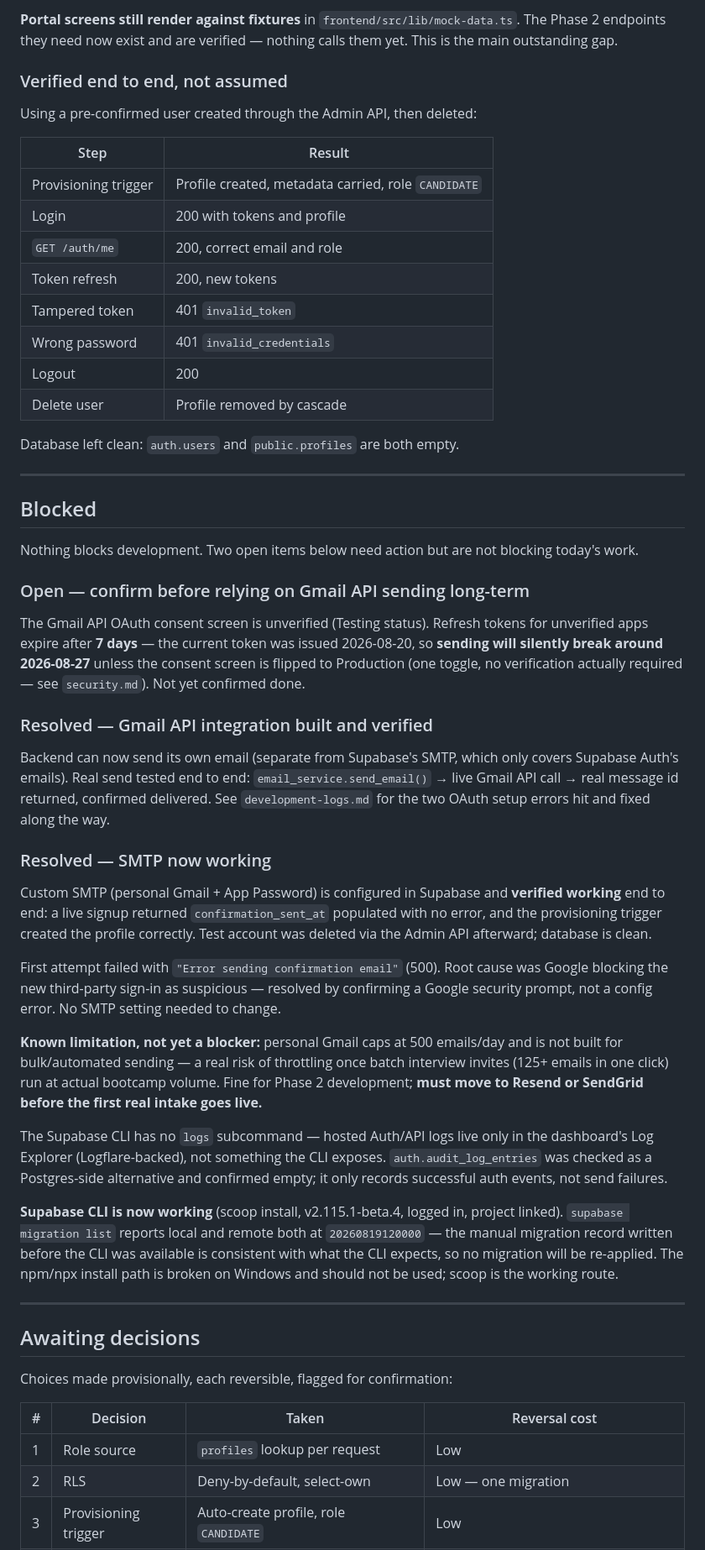
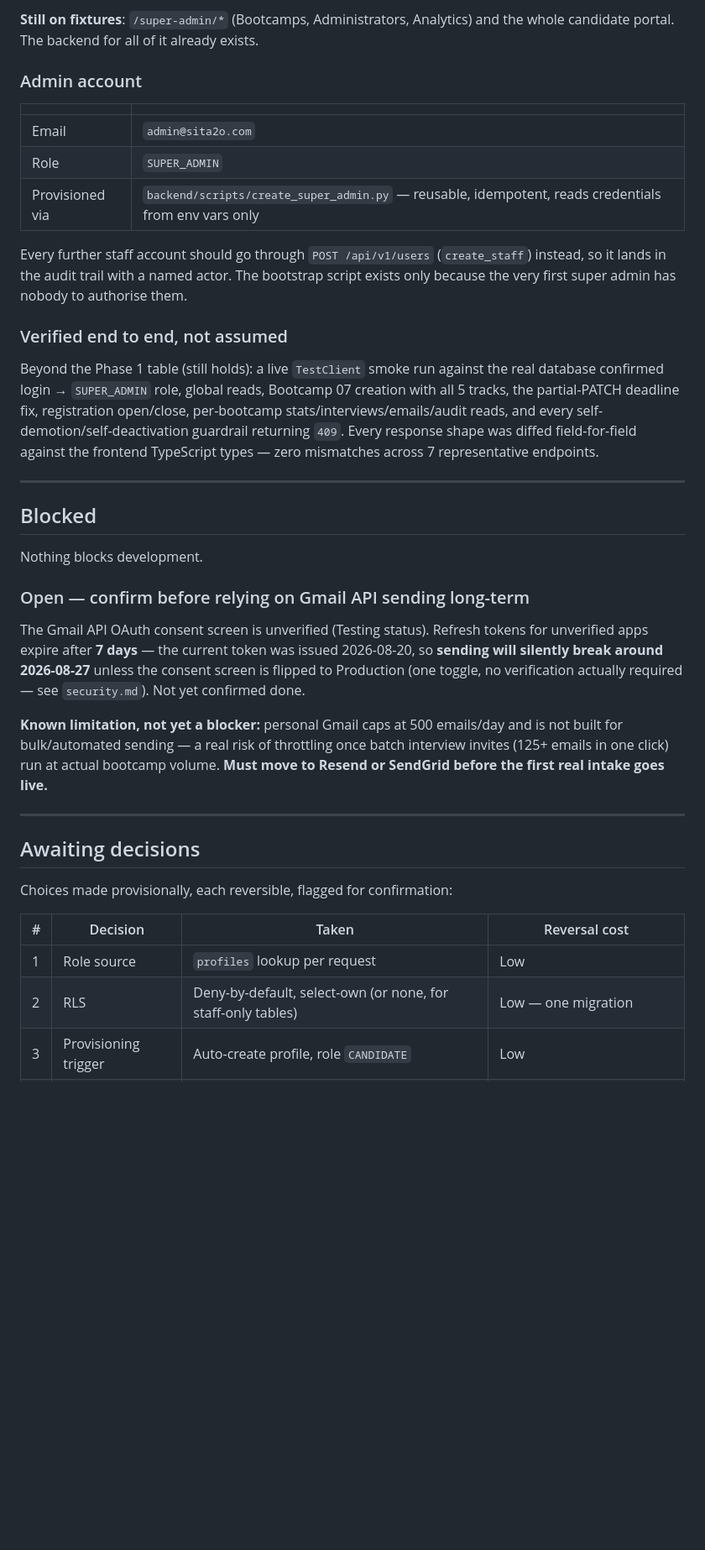
Before and after one commit to MuhammadWaqasAli2211/SIT-A2O, a Markdown page: docs/project-status.md, the part around one of its changes. Shown at 84% size. Rendered like a GitHub page; blank space fills up the shorter version.

Commit message:
docs: record admin portal, documents, and auth fixes

```diff
--- a/docs/project-status.md
+++ b/docs/project-status.md
@@ -113,31 +170,35 @@ Applied over the pooler connection rather than the CLI, and recorded in
 
-**Portal screens still render against fixtures** in
-`frontend/src/lib/mock-data.ts`. The Phase 2 endpoints they need now exist and
-are verified — nothing calls them yet. This is the main outstanding gap.
+**Still on fixtures**: `/super-admin/*` (Bootcamps, Administrators, Analytics)
+and the whole candidate portal. The backend for all of it already exists.
+
+### Admin account
+
+| | |
+|---|---|
+| Email | `admin@sita2o.com` |
+| Role | `SUPER_ADMIN` |
+| Provisioned via | `backend/scripts/create_super_admin.py` — reusable, idempotent, reads credentials from env vars only |
+
+Every further staff account should go through `POST /api/v1/users`
+(`create_staff`) instead, so it lands in the audit trail with a named actor.
+The bootstrap script exists only because the very first super admin has
+nobody to authorise them.
 
 ### Verified end to end, not assumed
 
-Using a pre-confirmed user created through the Admin API, then deleted:
-
-| Step | Result |
-|------|--------|
-| Provisioning trigger | Profile created, metadata carried, role `CANDIDATE` |
-| Login | 200 with tokens and profile |
-| `GET /auth/me` | 200, correct email and role |
-| Token refresh | 200, new tokens |
-| Tampered token | 401 `invalid_token` |
-| Wrong password | 401 `invalid_credentials` |
-| Logout | 200 |
-| Delete user | Profile removed by cascade |
-
-Database left clean: `auth.users` and `public.profiles` are both empty.
+Beyond the Phase 1 table (still holds): a live `TestClient` smoke run against
+the real database confirmed login → `SUPER_ADMIN` role, global reads,
+Bootcamp 07 creation with all 5 tracks, the partial-PATCH deadline fix,
+registration open/close, per-bootcamp stats/interviews/emails/audit reads,
+and every self-demotion/self-deactivation guardrail returning `409`. Every
+response shape was diffed field-for-field against the frontend TypeScript
+types — zero mismatches across 7 representative endpoints.
 
 ---
 
 ## Blocked
 
-Nothing blocks development. Two open items below need action but are not
-blocking today's work.
+Nothing blocks development.
 
 ### Open — confirm before relying on Gmail API sending long-term
 
@@ -147,44 +208,11 @@ issued 2026-08-20, so **sending will silently break around 2026-08-27** unless
 the consent screen is flipped to Production (one toggle, no verification
 actually required — see `security.md`). Not yet confirmed done.
 
-### Resolved — Gmail API integration built and verified
-
-Backend can now send its own email (separate from Supabase's SMTP, which only
-covers Supabase Auth's emails). Real send tested end to end:
-`email_service.send_email()` → live Gmail API call → real message id
-returned, confirmed delivered. See `development-logs.md` for the two OAuth
-setup errors hit and fixed along the way.
-
-### Resolved — SMTP now working
-
-Custom SMTP (personal Gmail + App Password) is configured in Supabase and
-**verified working** end to end: a live signup returned `confirmation_sent_at`
-populated with no error, and the provisioning trigger created the profile
-correctly. Test account was deleted via the Admin API afterward; database is
-clean.
-
-First attempt failed with `"Error sending confirmation email"` (500). Root
-cause was Google blocking the new third-party sign-in as suspicious — resolved
-by confirming a Google security prompt, not a config error. No SMTP setting
-needed to change.
-
 **Known limitation, not yet a blocker:** personal Gmail caps at 500 emails/day
 and is not built for bulk/automated sending — a real risk of throttling once
 batch interview invites (125+ emails in one click) run at actual bootcamp
-volume. Fine for Phase 2 development; **must move to Resend or SendGrid before
-the first real intake goes live.**
-
-The Supabase CLI has no `logs` subcommand — hosted Auth/API logs live only in
-the dashboard's Log Explorer (Logflare-backed), not something the CLI exposes.
-`auth.audit_log_entries` was checked as a Postgres-side alternative and
-confirmed empty; it only records successful auth events, not send failures.
-
-**Supabase CLI is now working** (scoop install, v2.115.1-beta.4, logged in, project
-linked). `supabase migration list` reports local and remote both at
-`20260819120000` — the manual migration record written before the CLI was
-available is consistent with what the CLI expects, so no migration will be
-re-applied. The npm/npx install path is broken on Windows and should not be used;
-scoop is the working route.
+volume. **Must move to Resend or SendGrid before the first real intake goes
+live.**
 
 ---
 
@@ -195,7 +223,7 @@ Choices made provisionally, each reversible, flagged for confirmation:
 | # | Decision | Taken | Reversal cost |
 |---|----------|-------|---------------|
 | 1 | Role source | `profiles` lookup per request | Low |
-| 2 | RLS | Deny-by-default, select-own | Low — one migration |
+| 2 | RLS | Deny-by-default, select-own (or none, for staff-only tables) | Low — one migration |
 | 3 | Provisioning trigger | Auto-create profile, role `CANDIDATE` | Low |
 | 4 | Auth traffic | Through FastAPI, not browser-to-GoTrue | Medium |
 | 5 | Token storage | `localStorage` | Medium — one file, plus backend cookie work |
```
Also changed, not shown: other parts of docs/project-status.md (+143 -73 lines).
